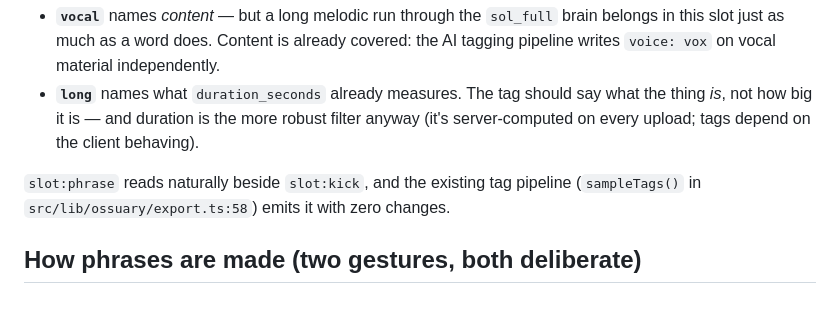
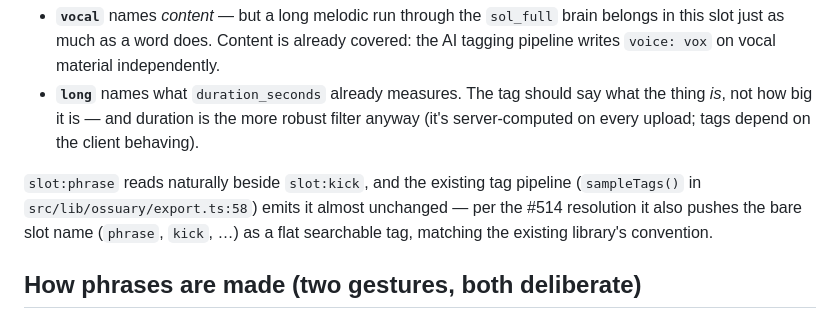
Before and after one commit to A-U-Supply/a-u.supply, a Markdown page: docs/plans/2026-06-09-ossuary-phrase.md, the part around one of its changes. GitHub-like rendering.

```diff
--- a/docs/plans/2026-06-09-ossuary-phrase.md
+++ b/docs/plans/2026-06-09-ossuary-phrase.md
@@ -35,7 +37,9 @@ Tube floated "vocal" and "long". Both rejected:
   (it's server-computed on every upload; tags depend on the client behaving).
 
 `slot:phrase` reads naturally beside `slot:kick`, and the existing tag pipeline
-(`sampleTags()` in `src/lib/ossuary/export.ts:58`) emits it with zero changes.
+(`sampleTags()` in `src/lib/ossuary/export.ts:58`) emits it almost unchanged — per
+the #514 resolution it also pushes the bare slot name (`phrase`, `kick`, …) as a flat
+searchable tag, matching the existing library's convention.
 
 ## How phrases are made (two gestures, both deliberate)
 
```
Also changed, not shown: other parts of docs/plans/2026-06-09-ossuary-phrase.md (+25 -15 lines).
